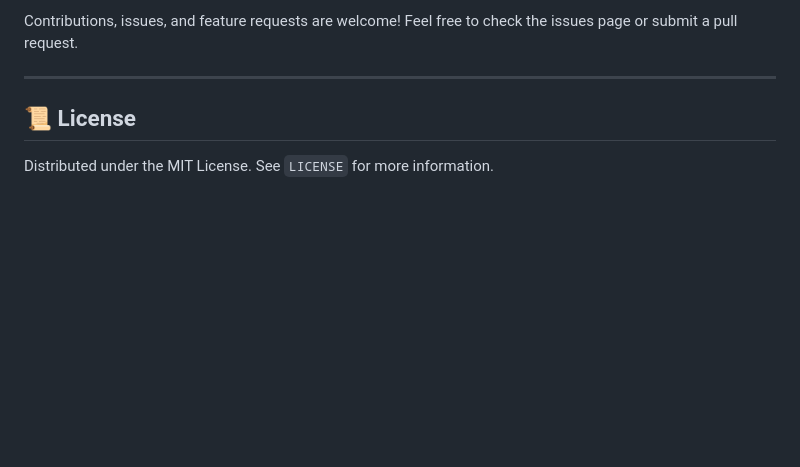
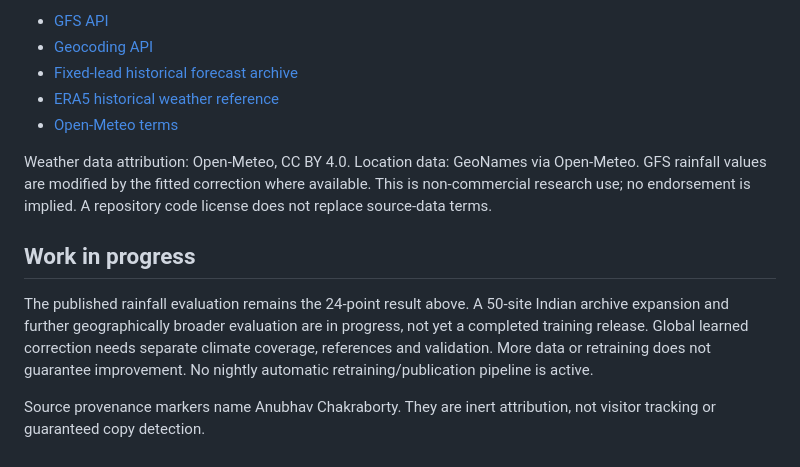
Before and after one commit to chkanubhav09/VayuDrishti, a Markdown page: README.md, the part around one of its changes. Drawn GitHub-style; blank space fills up the shorter version.

Commit message:
Rewrite README to match the actual product and evaluation
Updated project name and description, refined features and architecture sections, and added installation instructions.

```diff
--- a/README.md
+++ b/README.md
@@ -77,8 +61,14 @@
 
-Contributions, issues, and feature requests are welcome! Feel free to check the issues page or submit a pull request.
+- [GFS API](https://open-meteo.com/en/docs/gfs-api)
+- [Geocoding API](https://open-meteo.com/en/docs/geocoding-api)
+- [Fixed-lead historical forecast archive](https://open-meteo.com/en/docs/previous-runs-api)
+- [ERA5 historical weather reference](https://open-meteo.com/en/docs/historical-weather-api)
+- [Open-Meteo terms](https://open-meteo.com/en/terms)
 
----
+Weather data attribution: Open-Meteo, CC BY 4.0. Location data: GeoNames via Open-Meteo. GFS rainfall values are modified by the fitted correction where available. This is non-commercial research use; no endorsement is implied. A repository code license does not replace source-data terms.
 
-## 📜 License
+## Work in progress
 
-Distributed under the MIT License. See `LICENSE` for more information.
+The published rainfall evaluation remains the 24-point result above. A 50-site Indian archive expansion and further geographically broader evaluation are in progress, not yet a completed training release. Global learned correction needs separate climate coverage, references and validation. More data or retraining does not guarantee improvement. No nightly automatic retraining/publication pipeline is active.
+
+Source provenance markers name Anubhav Chakraborty. They are inert attribution, not visitor tracking or guaranteed copy detection.
```
Also changed, not shown: other parts of README.md (+37 -53 lines).
